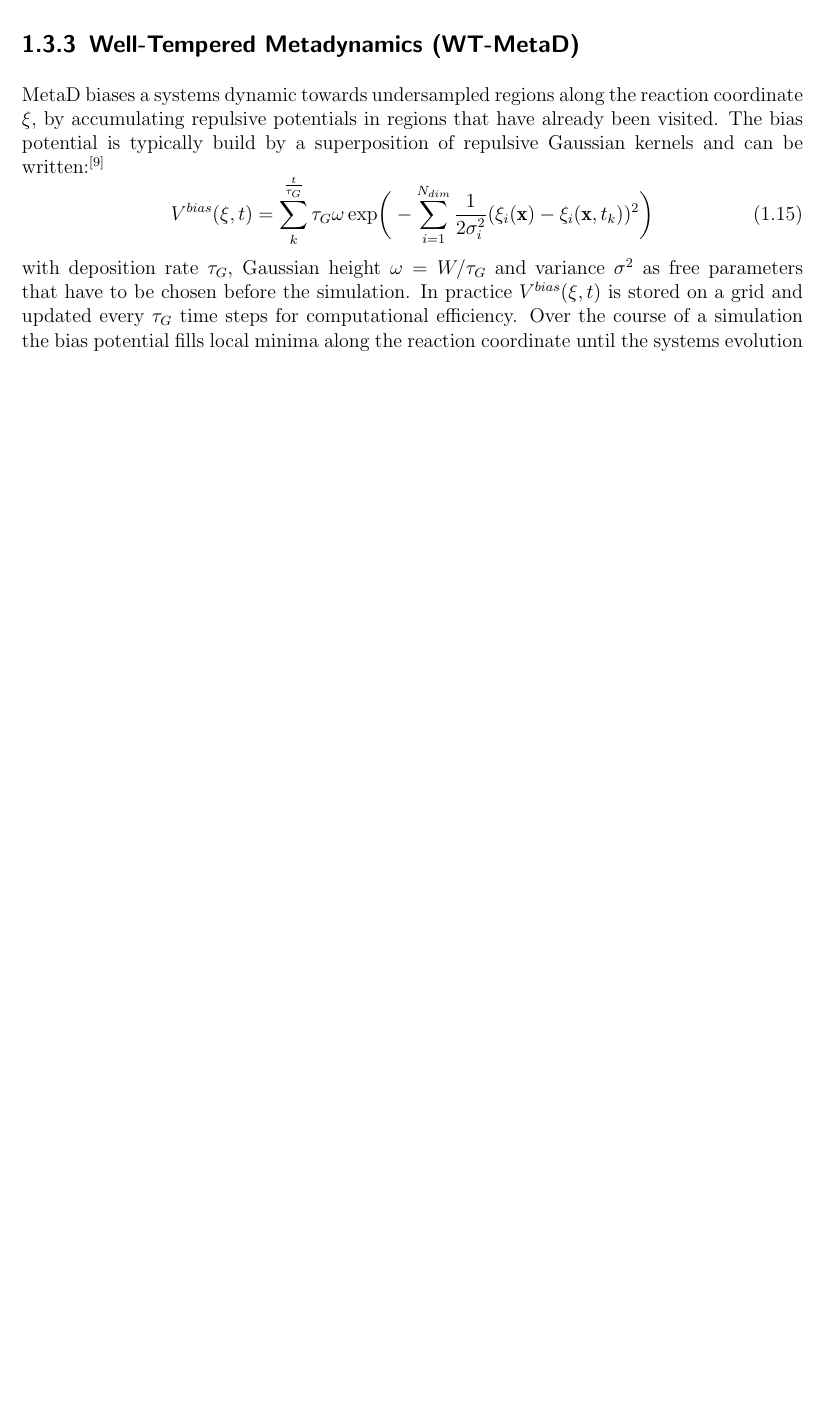
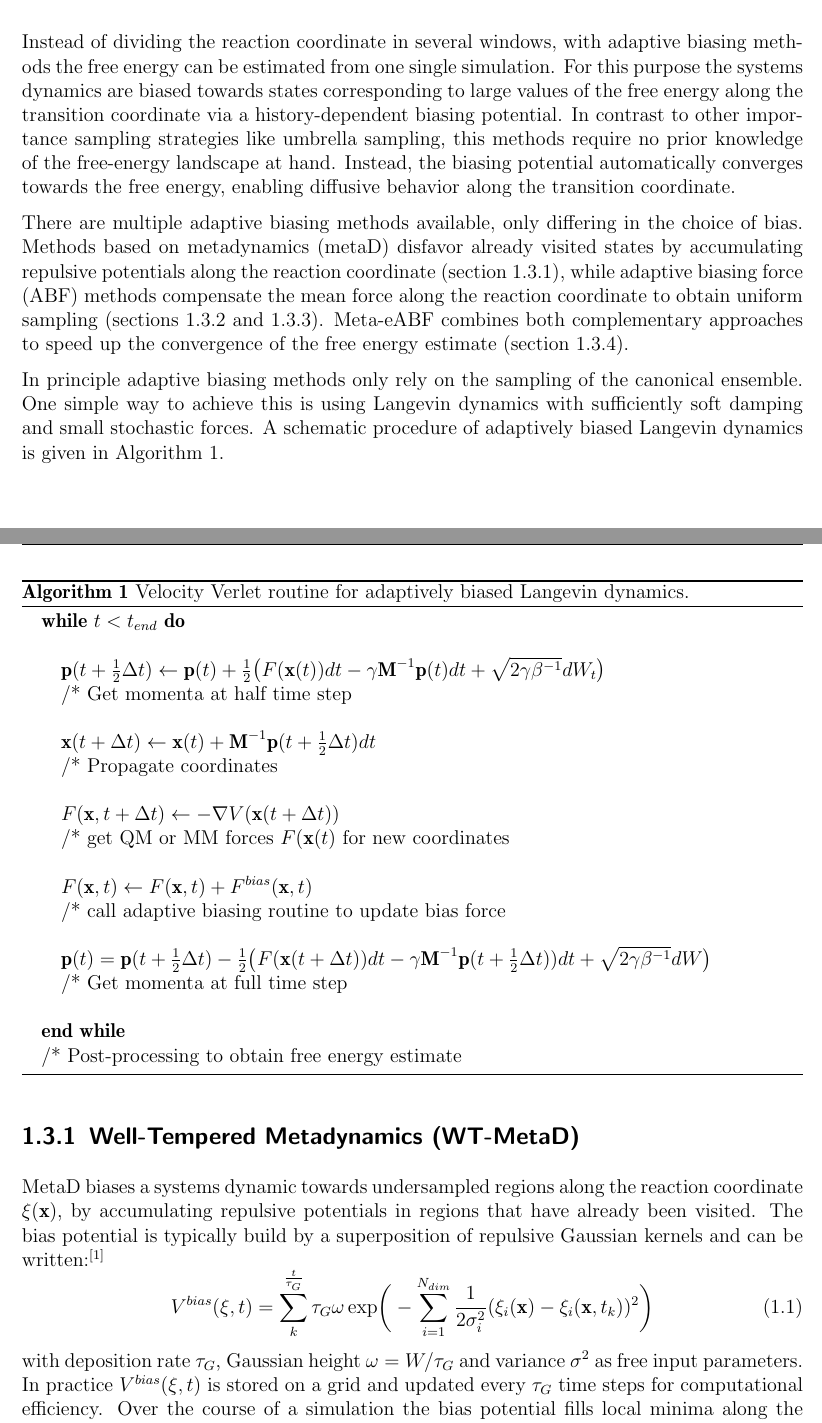
Before and after one commit to ahulm/Master_thesis, a LaTeX book (latex/main.tex, which reads latex/theory.tex): part of page 5 of 10 before the commit and two parts of pages 2 and 3 of 11 after it, the two joined at a grey line, cut at the place of the change, the shorter picture padded with empty space. Compiled offline with pdfLaTeX.

Commit message:
21.10.2020

```diff
--- a/latex/main.tex
+++ b/latex/main.tex
@@ -60,6 +60,8 @@
 \usepackage{booktabs}
 \usepackage{multirow}
 \usepackage{braket}
+\usepackage{algorithm}
+\usepackage{algorithmic}
 
 \usepackage[
 	backend=biber,
--- a/latex/theory.tex
+++ b/latex/theory.tex
@@ -8,3 +8,44 @@
 
 \section{Adaptive Biasing Methods}
 \label{sec:adaptive biasing}
+
+Instead of dividing the reaction coordinate in several windows, with adaptive biasing methods the free energy can be estimated from one single simulation. For this purpose the systems dynamics are biased towards states corresponding to large values of the free energy along the transition coordinate via a history-dependent biasing potential. In contrast to other importance sampling strategies like umbrella sampling, this methods require no prior knowledge of the free-energy landscape at hand. Instead, the biasing potential automatically converges towards the free energy, enabling diffusive behavior along the transition coordinate.
+
+There are multiple adaptive biasing methods available, only differing in the choice of bias. Methods based on metadynamics (metaD) disfavor already visited states by accumulating repulsive potentials along the reaction coordinate (section \ref{sec:metaD}), while adaptive biasing force (ABF) methods compensate the mean force along the reaction coordinate to obtain uniform sampling (sections \ref{sec:ABF} and \ref{sec:eABF}). Meta-eABF combines both complementary approaches to speed up the convergence of the free energy estimate (section \ref{sec:meta-eABF}).
+
+In principle adaptive biasing methods only rely on the sampling of the canonical ensemble. One simple way to achieve this is using Langevin dynamics with sufficiently soft damping and small stochastic forces. A schematic procedure of adaptively biased Langevin dynamics is given in Algorithm \ref{alg:ABM}.
+\begin{algorithm}[H]
+  \caption{Velocity Verlet routine for adaptively biased Langevin dynamics.}
+  \label{alg:ABM}
+    \begin{algorithmic}
+      \WHILE{$t < t_{end}$}
+        \STATE
+            \STATE $\textbf{p}(t+\frac{1}{2}\Delta t) \leftarrow \textbf{p}(t) + \frac{1}{2} \bigl(F(\textbf{x}(t))dt-\gamma \textbf{M}^{-1}\textbf{p}(t) dt + \sqrt{2\gamma\beta^{-1}}dW_t \bigr)$
+        \STATE /* Get momenta at half time step
+        \STATE
+            \STATE $\textbf{x}(t+\Delta t) \leftarrow \textbf{x}(t) + \textbf{M}^{-1} \textbf{p}(t+\frac{1}{2}\Delta t) dt$
+        \STATE /* Propagate coordinates
+        \STATE
+        \STATE $F(\textbf{x},t+\Delta t) \leftarrow - \nabla V(\textbf{x}(t+\Delta t))$
+        \STATE /* get QM or MM forces $F(\textbf{x}(t)$ for new coordinates
+        \STATE
+        \STATE $F(\textbf{x},t) \leftarrow F(\textbf{x},t) + F^{bias}(\textbf{x},t)$
+        \STATE /* call adaptive biasing routine to update bias force
+        \STATE
+            \STATE $\textbf{p}(t) = \textbf{p}(t+\frac{1}{2}\Delta t) - \frac{1}{2} \bigl(F(\textbf{x}(t+\Delta t))dt-\gamma \textbf{M}^{-1}\textbf{p}(t+\frac{1}{2}\Delta t)) dt + \sqrt{2\gamma\beta^{-1}}dW\bigr)$
+        \STATE /* Get momenta at full time step
+        \STATE
+      \ENDWHILE
+      \STATE /* Post-processing to obtain free energy estimate
+    \end{algorithmic}
+\end{algorithm}
+
+\subsection{Well-Tempered Metadynamics (WT-MetaD)}
+\label{sec:metaD}
+
+MetaD biases a systems dynamic towards undersampled regions along the reaction coordinate $\xi(\textbf{x})$, by accumulating repulsive potentials in regions that have already been visited. The bias potential is typically build by a superposition of repulsive Gaussian kernels and can be written:\autocite{barducci2011metadynamics}
+\begin{equation}
+  V^{bias}(\xi,t)= \sum_{k}^{\frac{t}{\tau_G}} \tau_G \omega \exp\biggr(-\sum_{i=1}^{N_{dim}} \frac{1}{2\sigma_{i}^{2}} (\xi_{i}(\textbf{x})-\xi_{i}(\textbf{x},t_k))^2 \biggl)
+\end{equation}
+with deposition rate $\tau_G$, Gaussian height $\omega=W/\tau_G$ and variance $\sigma^2$ as free input parameters. In practice $V^{bias}(\xi,t)$ is stored on a grid and updated every $\tau_G$ time steps for computational efficiency. Over the course of a simulation the bias potential fills local minima along the reaction coordinate until the systems evolution finally resembles a Brownian motion along the flattened free energy surface. The converged potential provides an unbiased estimate of the underlying free energy surface
+\begin{equation}
@@ -11,3 +59,6 @@
+\begin{equation}
+F(\xi) = -\frac{T+\Delta T}{\Delta T}V^{bias}(\xi, t) = -(T-\Delta T)\ln \biggl(1+\frac{\omega \rho(\xi, t)}{\Delta T} \biggr)
+\end{equation}
 
 \subsection{Adaptive Biasing Force Method (ABF)}
 \label{sec:ABF}
@@ -91,12 +142,3 @@ An asymptotically unbiased estimator of the free energy can be derived by correc
 \end{equation}
 which is called "Corrected z-averaged restraint" (CZAR) and can be calculated numerically from the time trajectory ($z_i$,$\lambda_i$) in an post-processing step.\autocite{lesage2017smoothed}
 
-\subsection{Well-Tempered Metadynamics (WT-MetaD)}
-\label{sec:metaD}
-
-MetaD biases a systems dynamic towards undersampled regions along the reaction coordinate $\xi$, by accumulating repulsive potentials in regions that have already been visited. The bias potential is typically build by a superposition of repulsive Gaussian kernels and can be written:\autocite{barducci2011metadynamics}
-\begin{equation}
-  V^{bias}(\xi,t)= \sum_{k}^{\frac{t}{\tau_G}} \tau_G \omega \exp\biggr(-\sum_{i=1}^{N_{dim}} \frac{1}{2\sigma_{i}^{2}} (\xi_{i}(\textbf{x})-\xi_{i}(\textbf{x},t_k))^2 \biggl)
-\end{equation}
-with deposition rate $\tau_G$, Gaussian height $\omega=W/\tau_G$ and variance $\sigma^2$ as free parameters that have to be chosen before the simulation. In practice $V^{bias}(\xi,t)$ is stored on a grid and updated every $\tau_G$ time steps for computational efficiency. Over the course of a simulation the bias potential fills local minima along the reaction coordinate until the systems evolution finally resembles a Brownian motion along the flattened free energy surface. The converged potential provides an unbiased estimate of the underlying free energy surface:
-\begin{equation}
```
Also changed, not shown: latex/main.pdf, latex/theory.tex (23 more changed lines), 3 other files.
